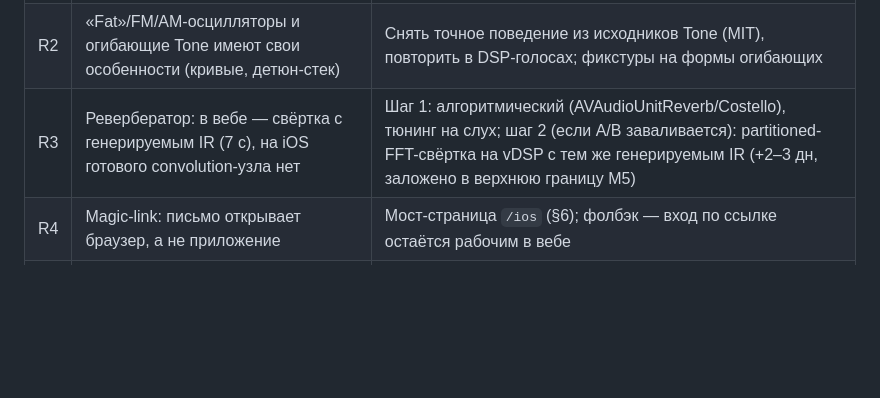
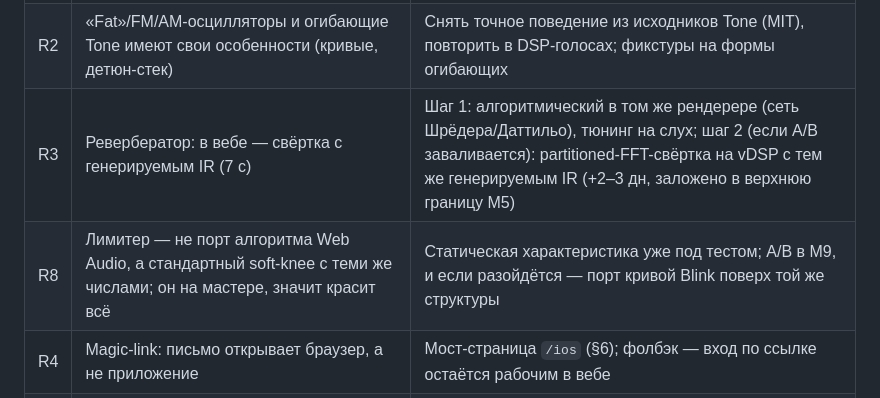
Before and after one commit to serezhaOk/SQIA-ios, a Markdown page: PLAN.md, the part around one of its changes. Rendered like a GitHub page; blank space fills up the shorter version.

```diff
--- a/PLAN.md
+++ b/PLAN.md
@@ -446,7 +471,8 @@ Bundle id, подписи, App Store Connect, PrivacyInfo.xcprivacy, анкет
 | --- | --- | --- |
 | R1 | Тембры не совпадут с Tone.js на слух | Порт формул, а не «похожих узлов»; оффлайн-A/B с первого пресета (методика §4); неделя запаса внутри M5 |
 | R2 | «Fat»/FM/AM-осцилляторы и огибающие Tone имеют свои особенности (кривые, детюн-стек) | Снять точное поведение из исходников Tone (MIT), повторить в DSP-голосах; фикстуры на формы огибающих |
-| R3 | Ревербератор: в вебе — свёртка с генерируемым IR (7 с), на iOS готового convolution-узла нет | Шаг 1: алгоритмический (AVAudioUnitReverb/Costello), тюнинг на слух; шаг 2 (если A/B заваливается): partitioned-FFT-свёртка на vDSP с тем же генерируемым IR (+2–3 дн, заложено в верхнюю границу M5) |
+| R3 | Ревербератор: в вебе — свёртка с генерируемым IR (7 с) | Шаг 1: алгоритмический в том же рендерере (сеть Шрёдера/Даттильо), тюнинг на слух; шаг 2 (если A/B заваливается): partitioned-FFT-свёртка на vDSP с тем же генерируемым IR (+2–3 дн, заложено в верхнюю границу M5) |
+| R8 | Лимитер — не порт алгоритма Web Audio, а стандартный soft-knee с теми же числами; он на мастере, значит красит всё | Статическая характеристика уже под тестом; A/B в M9, и если разойдётся — порт кривой Blink поверх той же структуры |
 | R4 | Magic-link: письмо открывает браузер, а не приложение | Мост-страница `/ios` (§6); фолбэк — вход по ссылке остаётся рабочим в вебе |
 | R5 | Ревью Apple: 4.8 / 5.1.1(v) | Закрыто планово в M8; тестовый аккаунт и видео-превью для ревьюеров |
 | R6 | Производительность сцены на старых устройствах | Metal с самого начала; параметр detail уже есть в дизайне; профилирование в M3, не в конце |
```
Also changed, not shown: other parts of PLAN.md (+37 -12 lines), README.md (+19 -9 lines).
